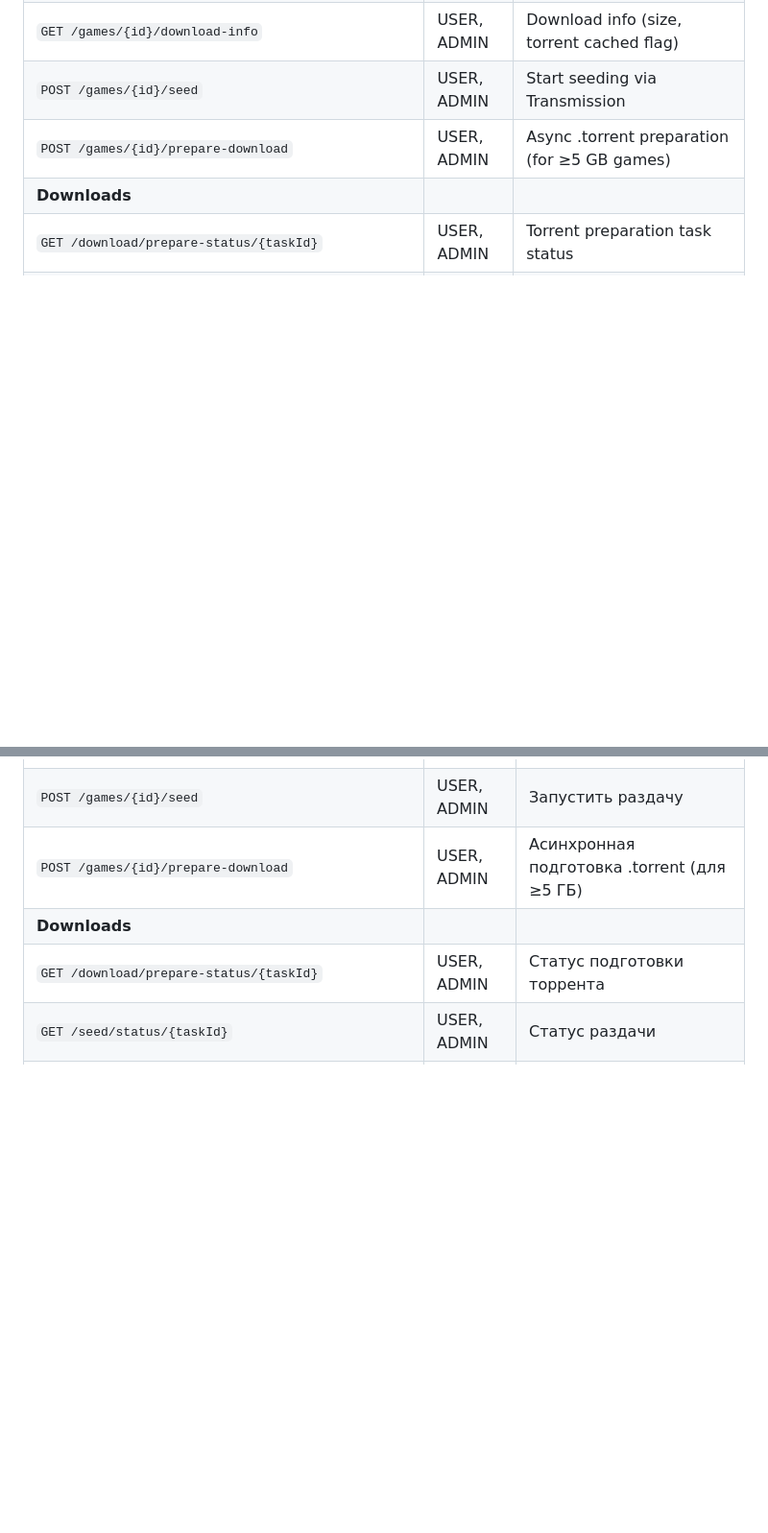
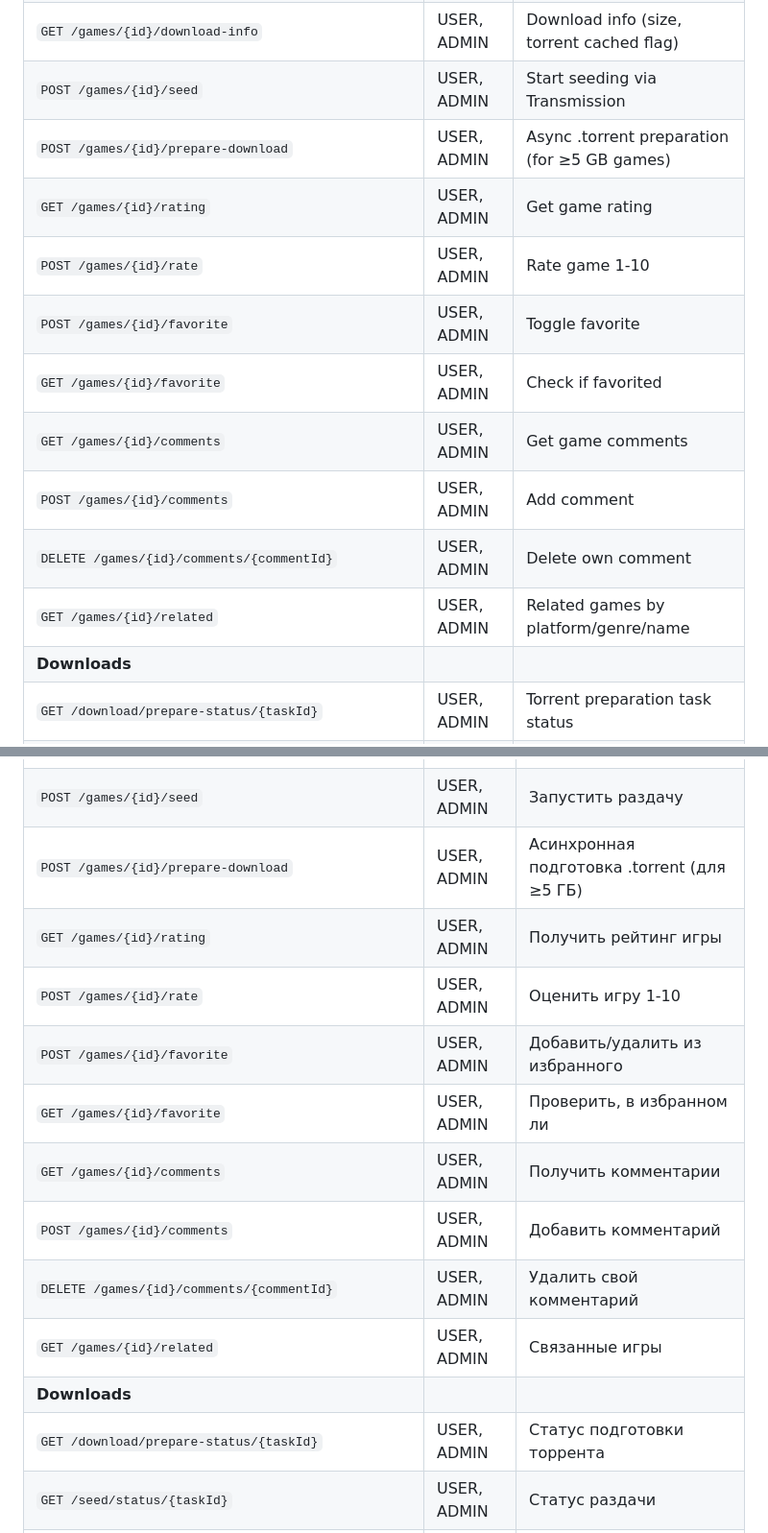
Before and after one commit to JenikMax/GameLibrary, a Markdown page: README.md, 2 parts joined by grey strips. Shown at 96% size. GitHub-like rendering; blank space fills up the shorter version.

```diff
--- a/README.md
+++ b/README.md
@@ -133,6 +139,14 @@ All under `/game-library/api/`. Auth: JWT Bearer token.
 | `GET /games/{id}/download-info` | USER, ADMIN | Download info (size, torrent cached flag) |
 | `POST /games/{id}/seed` | USER, ADMIN | Start seeding via Transmission |
 | `POST /games/{id}/prepare-download` | USER, ADMIN | Async .torrent preparation (for ≥5 GB games) |
+| `GET /games/{id}/rating` | USER, ADMIN | Get game rating |
+| `POST /games/{id}/rate` | USER, ADMIN | Rate game 1-10 |
+| `POST /games/{id}/favorite` | USER, ADMIN | Toggle favorite |
+| `GET /games/{id}/favorite` | USER, ADMIN | Check if favorited |
+| `GET /games/{id}/comments` | USER, ADMIN | Get game comments |
+| `POST /games/{id}/comments` | USER, ADMIN | Add comment |
+| `DELETE /games/{id}/comments/{commentId}` | USER, ADMIN | Delete own comment |
+| `GET /games/{id}/related` | USER, ADMIN | Related games by platform/genre/name |
 | **Downloads** | | |
 | `GET /download/prepare-status/{taskId}` | USER, ADMIN | Torrent preparation task status |
 | `GET /seed/status/{taskId}` | USER, ADMIN | Seed task status |
@@ -566,6 +595,14 @@ make all                      # сборка backend + frontend, запуск do
 | `GET /games/{id}/download-info` | USER, ADMIN | Инфо о скачивании (размер, статус кэша) |
 | `POST /games/{id}/seed` | USER, ADMIN | Запустить раздачу |
 | `POST /games/{id}/prepare-download` | USER, ADMIN | Асинхронная подготовка .torrent (для ≥5 ГБ) |
+| `GET /games/{id}/rating` | USER, ADMIN | Получить рейтинг игры |
+| `POST /games/{id}/rate` | USER, ADMIN | Оценить игру 1-10 |
+| `POST /games/{id}/favorite` | USER, ADMIN | Добавить/удалить из избранного |
+| `GET /games/{id}/favorite` | USER, ADMIN | Проверить, в избранном ли |
+| `GET /games/{id}/comments` | USER, ADMIN | Получить комментарии |
+| `POST /games/{id}/comments` | USER, ADMIN | Добавить комментарий |
+| `DELETE /games/{id}/comments/{commentId}` | USER, ADMIN | Удалить свой комментарий |
+| `GET /games/{id}/related` | USER, ADMIN | Связанные игры |
 | **Downloads** | | |
 | `GET /download/prepare-status/{taskId}` | USER, ADMIN | Статус подготовки торрента |
 | `GET /seed/status/{taskId}` | USER, ADMIN | Статус раздачи |
```
Also changed, not shown: other parts of README.md (+31 -1 lines), AGENTS.md (+7 -0 lines).
